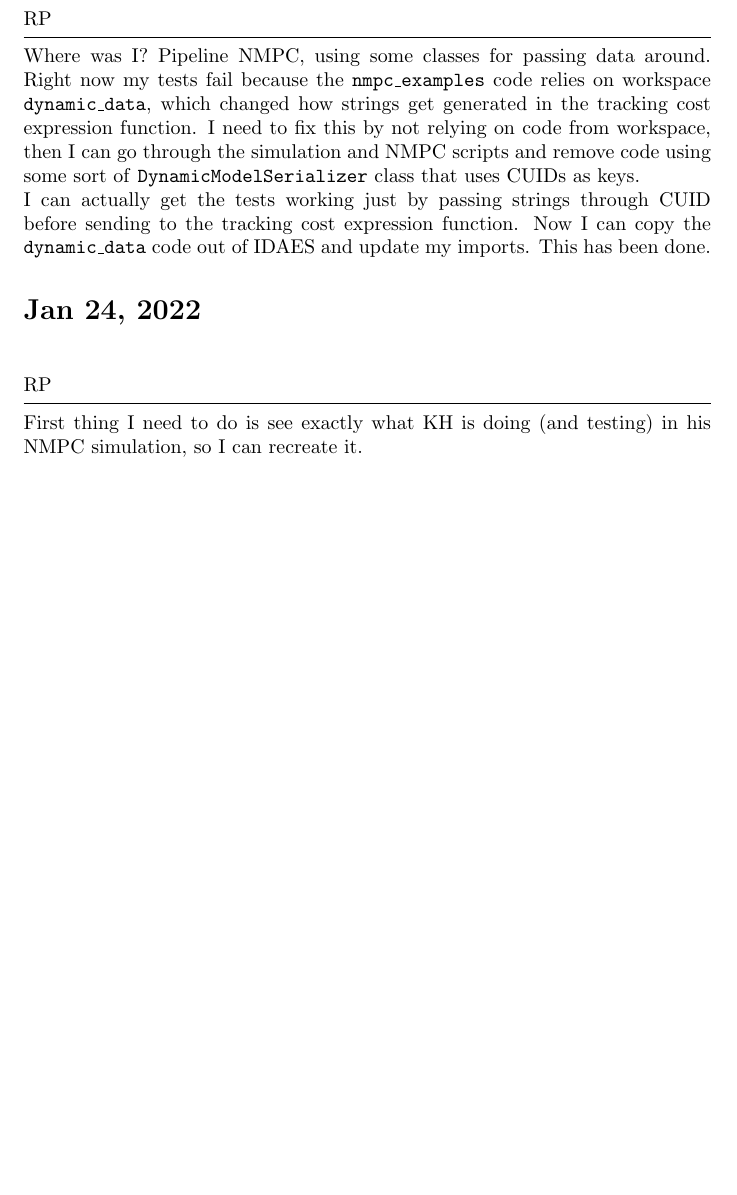
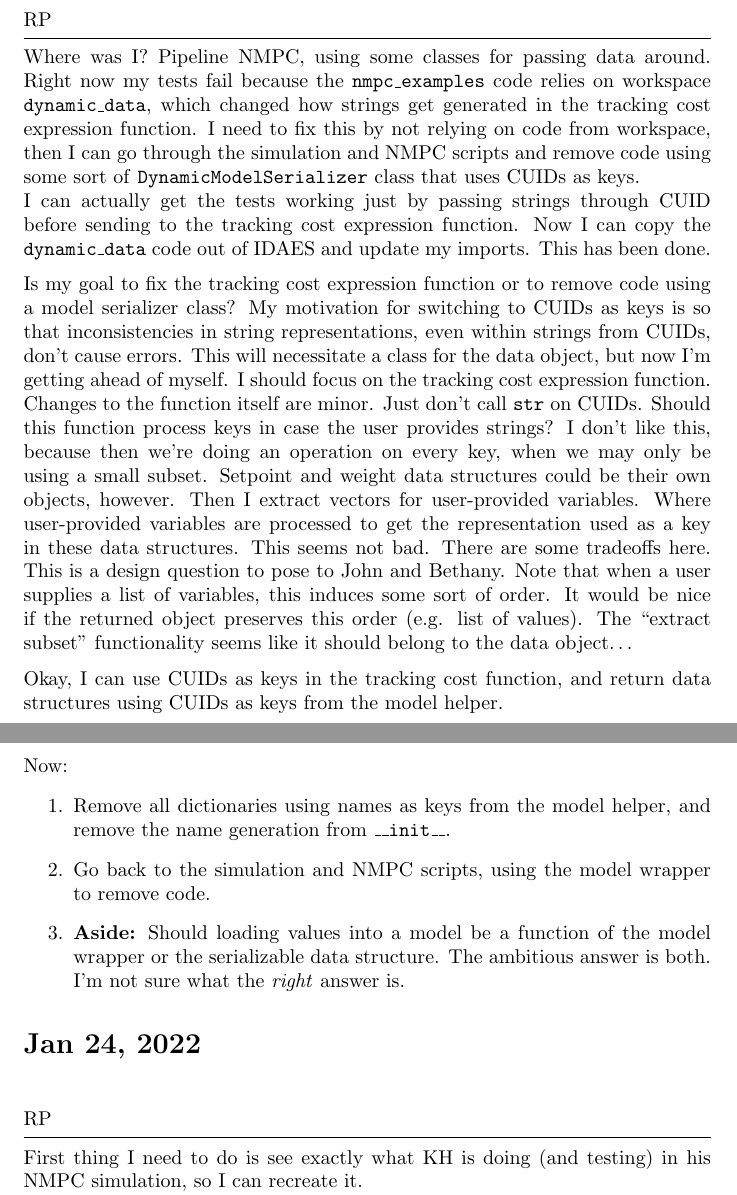
Before and after one commit to Robbybp/nmpc_examples, a LaTeX document (log/log.tex): part of page 1 of 3 before the commit and two parts of pages 1 and 2 of 3 after it, the two joined at a grey line, cut so that both start at the same text, the shorter picture padded with empty space. Compiled offline with pdfLaTeX.

Commit message:
update log

```diff
--- a/log/log.tex
+++ b/log/log.tex
@@ -26,6 +26,46 @@ I can actually get the tests working just by passing strings through CUID before
 sending to the tracking cost expression function.
 Now I can copy the \texttt{dynamic\_data} code out of IDAES and update my imports.
 This has been done.
+
+\medskip
+
+Is my goal to fix the tracking cost expression function or to remove code using
+a model serializer class?
+My motivation for switching to CUIDs as keys is so that inconsistencies in
+string representations, even within strings from CUIDs, don't cause errors.
+This will necessitate a class for the data object, but now I'm getting ahead
+of myself.
+I should focus on the tracking cost expression function.
+Changes to the function itself are minor. Just don't call \texttt{str} on CUIDs.
+Should this function process keys in case the user provides strings?
+I don't like this, because then we're doing an operation on every key, when
+we may only be using a small subset.
+Setpoint and weight data structures could be their own objects, however. Then
+I extract vectors for user-provided variables. Where user-provided variables
+are processed to get the representation used as a key in these data structures.
+This seems not bad. There are some tradeoffs here. This is a design question to
+pose to John and Bethany.
+Note that when a user supplies a list of variables, this induces some sort of
+order. It would be nice if the returned object preserves this order (e.g. list
+of values).
+The ``extract subset'' functionality seems like it should belong to the data
+object\ldots
+
+\medskip
+
+Okay, I can use CUIDs as keys in the tracking cost function, and return
+data structures using CUIDs as keys from the model helper.
+
+Now:
+\begin{enumerate}
+  \item Remove all dictionaries using names as keys from the model helper,
+    and remove the name generation from \texttt{\_\_init\_\_}.
+  \item Go back to the simulation and NMPC scripts, using the model wrapper
+    to remove code.
+  \item \textbf{Aside:} Should loading values into a model be a function of the
+    model wrapper or the serializable data structure. The ambitious answer is
+    both. I'm not sure what the \emph{right} answer is.
+\end{enumerate}
 
 \section{Jan 24, 2022}
 
```
